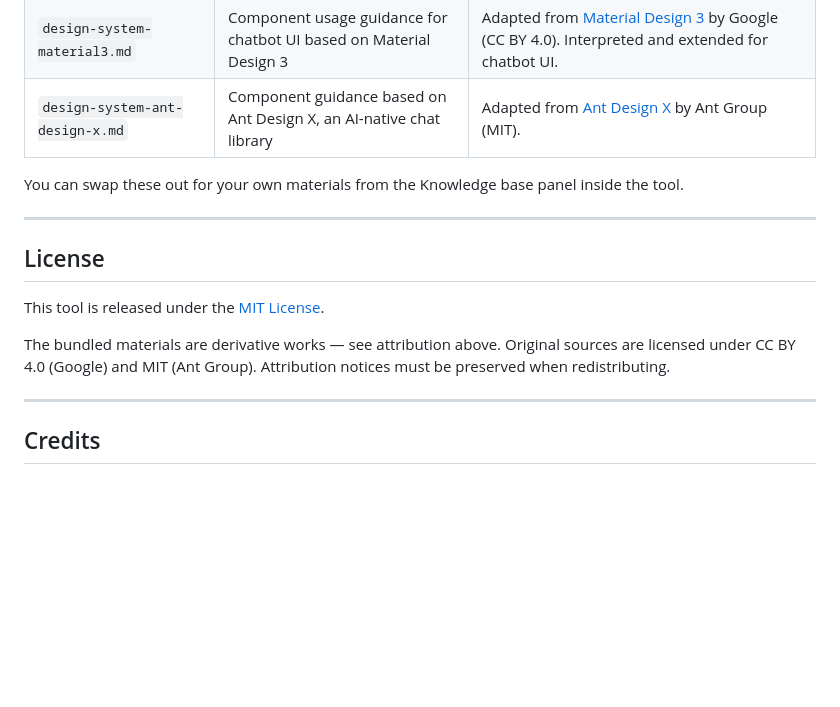
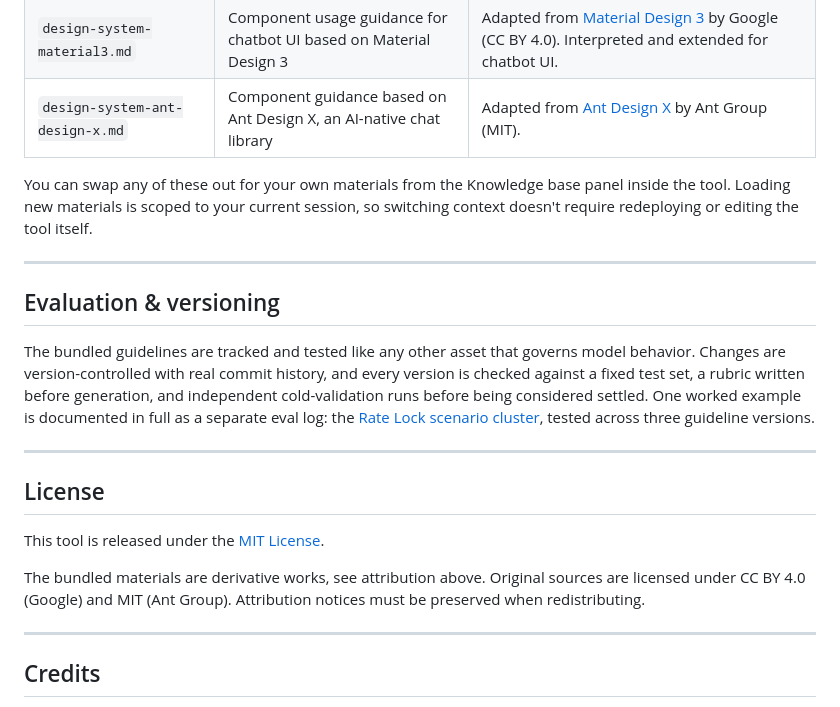
Before and after one commit to cindysuryautama/turncraft-chatbot-conversation-designer, a Markdown page: README.md, the part around one of its changes. GitHub-like rendering; blank space fills up the shorter version.

```diff
--- a/README.md
+++ b/README.md
@@ -36,7 +47,13 @@ The tool ships with three training materials used to govern scenario generation
 | `design-system-material3.md` | Component usage guidance for chatbot UI based on Material Design 3 | Adapted from [Material Design 3](https://m3.material.io/) by Google (CC BY 4.0). Interpreted and extended for chatbot UI. |
 | `design-system-ant-design-x.md` | Component guidance based on Ant Design X, an AI-native chat library | Adapted from [Ant Design X](https://x.ant.design/) by Ant Group (MIT). |
 
-You can swap these out for your own materials from the Knowledge base panel inside the tool.
+You can swap any of these out for your own materials from the Knowledge base panel inside the tool. Loading new materials is scoped to your current session, so switching context doesn't require redeploying or editing the tool itself.
+
+---
+
+## Evaluation & versioning
+
+The bundled guidelines are tracked and tested like any other asset that governs model behavior. Changes are version-controlled with real commit history, and every version is checked against a fixed test set, a rubric written before generation, and independent cold-validation runs before being considered settled. One worked example is documented in full as a separate eval log: the [Rate Lock scenario cluster](https://cindysuryautama.github.io/turncraft-chatbot-conversation-designer/), tested across three guideline versions.
 
 ---
 
@@ -44,7 +61,7 @@ You can swap these out for your own materials from the Knowledge base panel insi
 
 This tool is released under the [MIT License](LICENSE).
 
-The bundled materials are derivative works — see attribution above. Original sources are licensed under CC BY 4.0 (Google) and MIT (Ant Group). Attribution notices must be preserved when redistributing.
+The bundled materials are derivative works, see attribution above. Original sources are licensed under CC BY 4.0 (Google) and MIT (Ant Group). Attribution notices must be preserved when redistributing.
 
 ---
 
```
Also changed, not shown: other parts of README.md (+20 -9 lines).
